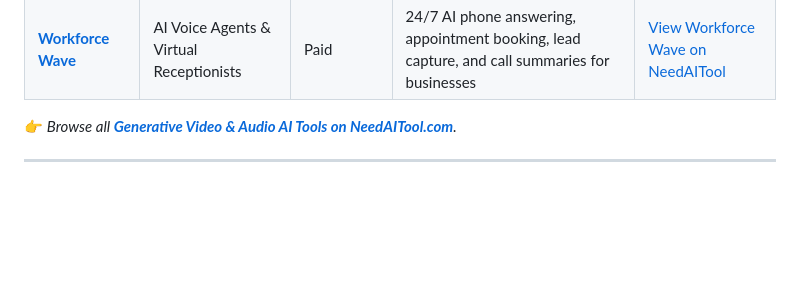
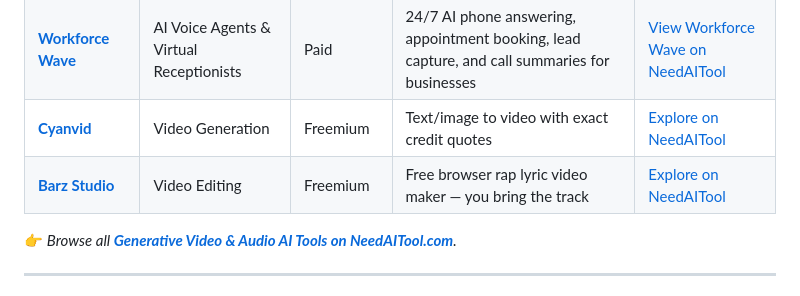
Before and after one commit to needaitool/awesome-ai-tools-directory, a Markdown page: README.md, the part around the change. GitHub-like rendering; blank space fills up the shorter version.

Commit message:
Add Cyanvid and Barz Studio to Video & Audio AI

```diff
--- a/README.md
+++ b/README.md
@@ -139,6 +139,8 @@ Text-to-video generation, voice cloning, audio synthesis, and AI video editing.
 | **[Suno](https://suno.com)** | AI Music Generation | Freemium | Full-length song composition with vocals and instrumentation | [Explore on NeedAITool](https://www.needaitool.com/categories/audio-ai) |
 | **[Udio](https://www.udio.com)** | Music Synthesis | Freemium | High-fidelity studio music tracks across diverse genres | [Explore on NeedAITool](https://www.needaitool.com/categories/audio-ai) |
 | **[Workforce Wave](https://www.workforcewave.com)** | AI Voice Agents & Virtual Receptionists | Paid | 24/7 AI phone answering, appointment booking, lead capture, and call summaries for businesses | [View Workforce Wave on NeedAITool](https://www.needaitool.com/tools/workforce-wave) |
+| **[Cyanvid](https://cyanvid.com/?utm_source=github-needaitool-awesome-ai-tools-directory&utm_medium=directory&utm_campaign=backlinks)** | Video Generation | Freemium | Text/image to video with exact credit quotes | [Explore on NeedAITool](https://www.needaitool.com/categories/video-ai) |
+| **[Barz Studio](https://barzvideo.com/?utm_source=github-needaitool-awesome-ai-tools-directory&utm_medium=directory&utm_campaign=backlinks)** | Video Editing | Freemium | Free browser rap lyric video maker — you bring the track | [Explore on NeedAITool](https://www.needaitool.com/categories/video-ai) |
 
 👉 *Browse all [**Generative Video & Audio AI Tools on NeedAITool.com**](https://www.needaitool.com/categories/video-ai).*
 
```
